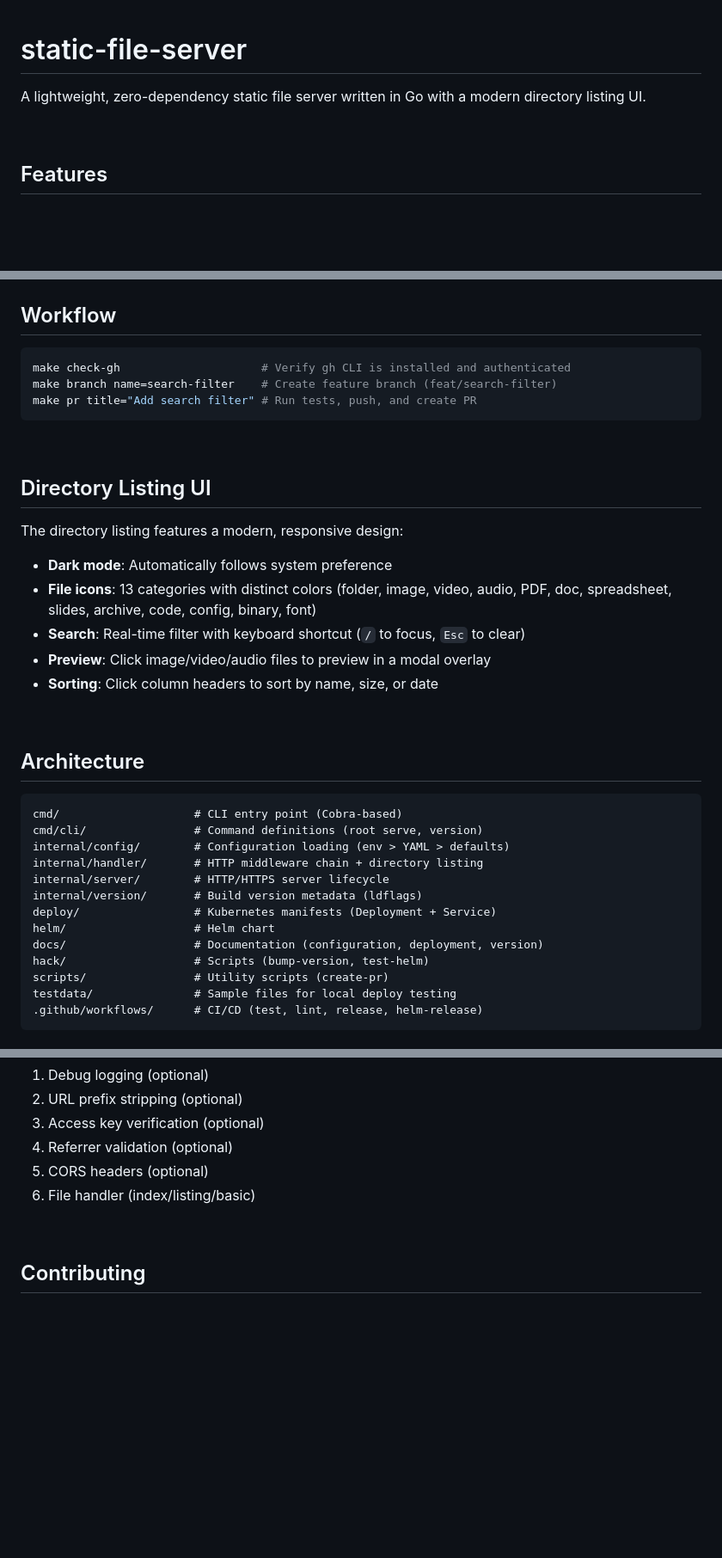
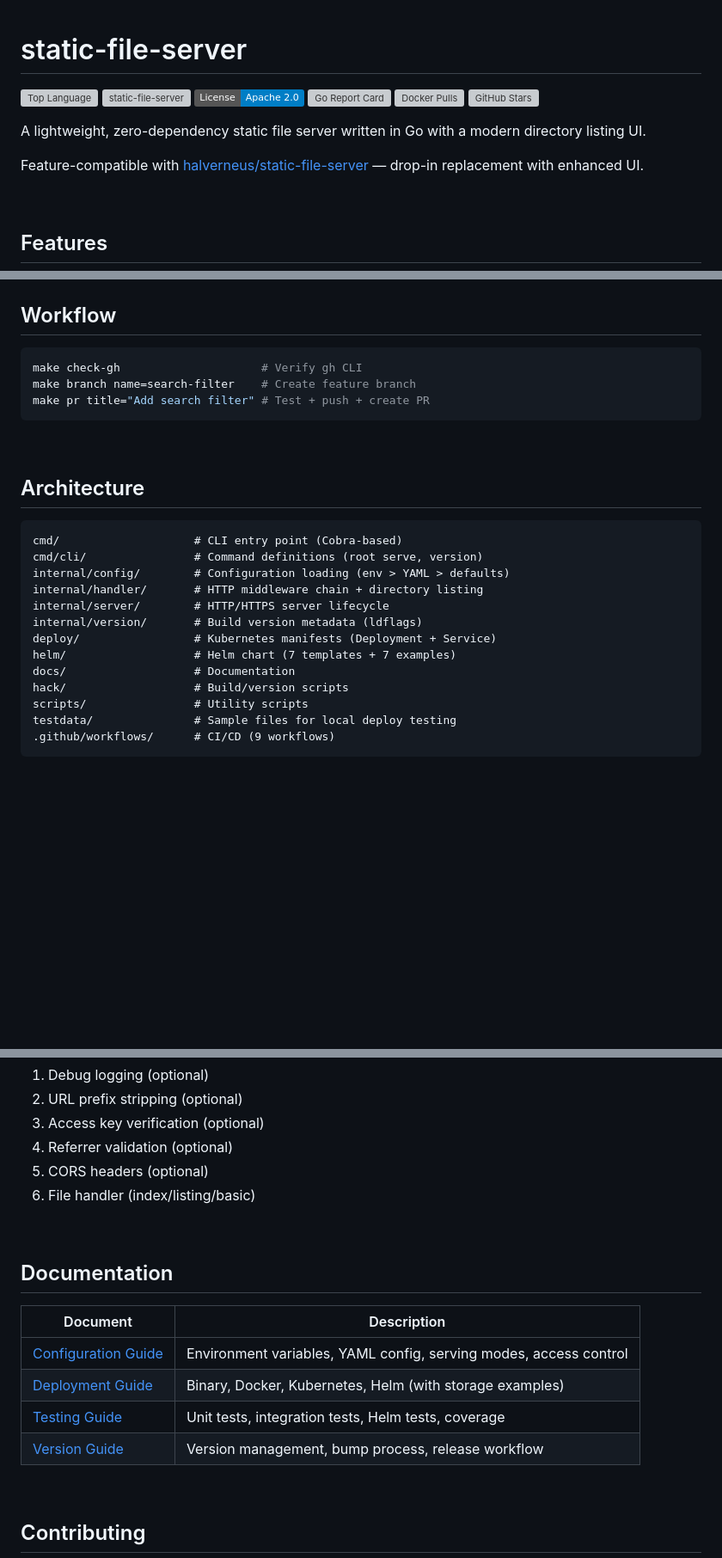
Before and after one commit to somaz94/static-file-server, a Markdown page: README.md, 3 parts joined by grey strips. Shown at 86% size. Drawn GitHub-style; badges without logos; blank space fills up the shorter version; grey boxes are pictures that could not be loaded.

````diff
--- a/README.md
+++ b/README.md
@@ -1,6 +1,15 @@
 # static-file-server
 
+![Top Language](https://img.shields.io/github/languages/top/somaz94/static-file-server?color=green&logo=go&logoColor=b)
+![static-file-server](https://img.shields.io/github/v/tag/somaz94/static-file-server?label=static-file-server&logo=go&logoColor=white)
+[![License](https://img.shields.io/badge/License-Apache_2.0-blue.svg)](https://opensource.org/licenses/Apache-2.0)
+[![Go Report Card](https://goreportcard.com/badge/github.com/somaz94/static-file-server)](https://goreportcard.com/report/github.com/somaz94/static-file-server)
+![Docker Pulls](https://img.shields.io/docker/pulls/somaz940/static-file-server?logo=docker&logoColor=white)
+![GitHub Stars](https://img.shields.io/github/stars/somaz94/static-file-server?style=social)
+
 A lightweight, zero-dependency static file server written in Go with a modern directory listing UI.
+
+Feature-compatible with [halverneus/static-file-server](https://github.com/halverneus/static-file-server) — drop-in replacement with enhanced UI.
 
 <br/>
 
@@ -180,22 +227,10 @@ See [docs/version.md](docs/version.md) for the release process.
 ## Workflow
 
 ```bash
-make check-gh                     # Verify gh CLI is installed and authenticated
-make branch name=search-filter    # Create feature branch (feat/search-filter)
-make pr title="Add search filter" # Run tests, push, and create PR
+make check-gh                     # Verify gh CLI
+make branch name=search-filter    # Create feature branch
+make pr title="Add search filter" # Test + push + create PR
 ```
-
-<br/>
-
-## Directory Listing UI
-
-The directory listing features a modern, responsive design:
-
-- **Dark mode**: Automatically follows system preference
-- **File icons**: 13 categories with distinct colors (folder, image, video, audio, PDF, doc, spreadsheet, slides, archive, code, config, binary, font)
-- **Search**: Real-time filter with keyboard shortcut (`/` to focus, `Esc` to clear)
-- **Preview**: Click image/video/audio files to preview in a modal overlay
-- **Sorting**: Click column headers to sort by name, size, or date
 
 <br/>
 
@@ -209,11 +244,11 @@ internal/handler/       # HTTP middleware chain + directory listing
 internal/server/        # HTTP/HTTPS server lifecycle
 internal/version/       # Build version metadata (ldflags)
 deploy/                 # Kubernetes manifests (Deployment + Service)
-helm/                   # Helm chart
-docs/                   # Documentation (configuration, deployment, version)
-hack/                   # Scripts (bump-version, test-helm)
-scripts/                # Utility scripts (create-pr)
+helm/                   # Helm chart (7 templates + 7 examples)
+docs/                   # Documentation
+hack/                   # Build/version scripts
+scripts/                # Utility scripts
 testdata/               # Sample files for local deploy testing
-.github/workflows/      # CI/CD (test, lint, release, helm-release)
+.github/workflows/      # CI/CD (9 workflows)
 ```
 
@@ -232,6 +265,17 @@ Applied outer to inner:
 
 <br/>
 
+## Documentation
+
+| Document | Description |
+|----------|-------------|
+| [Configuration Guide](docs/configuration.md) | Environment variables, YAML config, serving modes, access control |
+| [Deployment Guide](docs/deployment.md) | Binary, Docker, Kubernetes, Helm (with storage examples) |
+| [Testing Guide](docs/test.md) | Unit tests, integration tests, Helm tests, coverage |
+| [Version Guide](docs/version.md) | Version management, bump process, release workflow |
+
+<br/>
+
 ## Contributing
 
 Issues and pull requests are welcome.
````
Also changed, not shown: other parts of README.md (+107 -71 lines), docs/test.md (added, +121 -0 lines).
